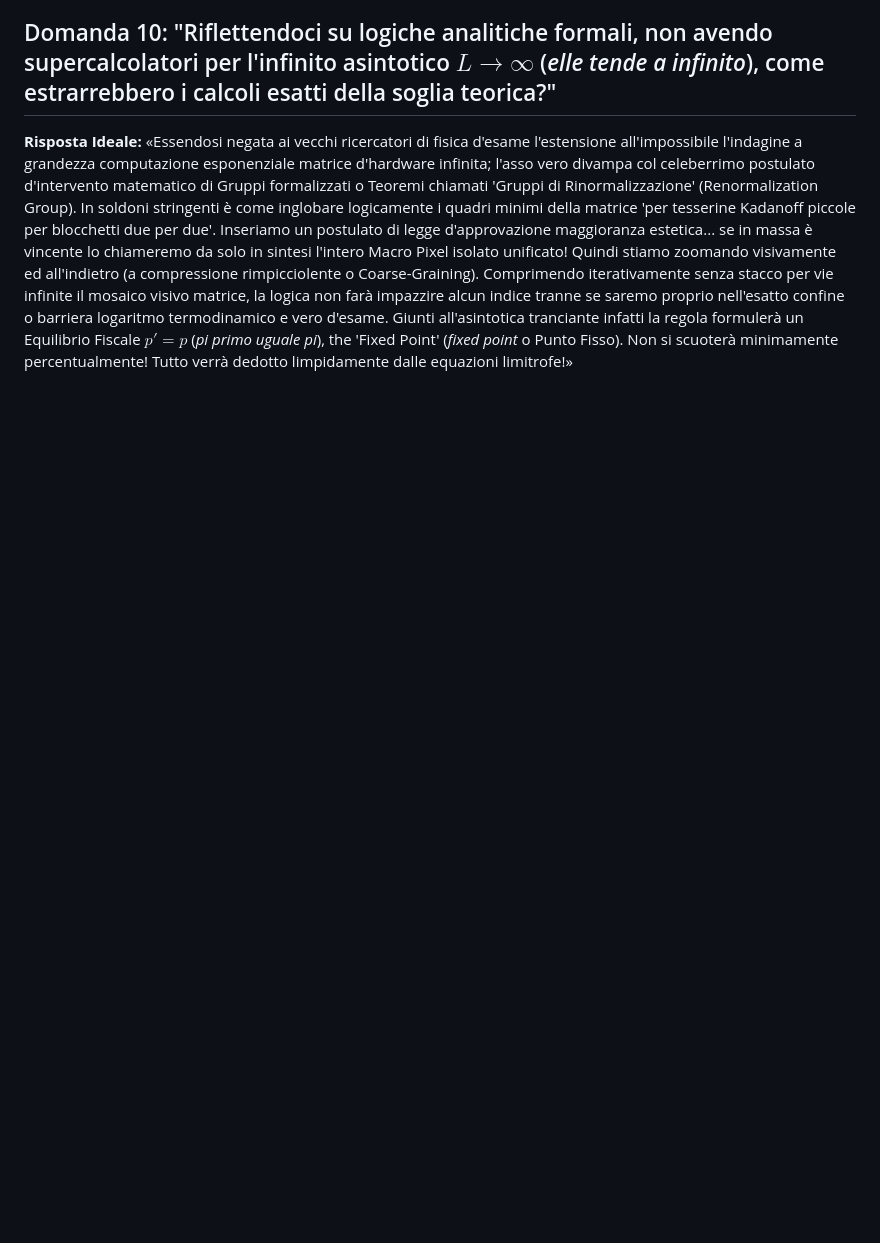
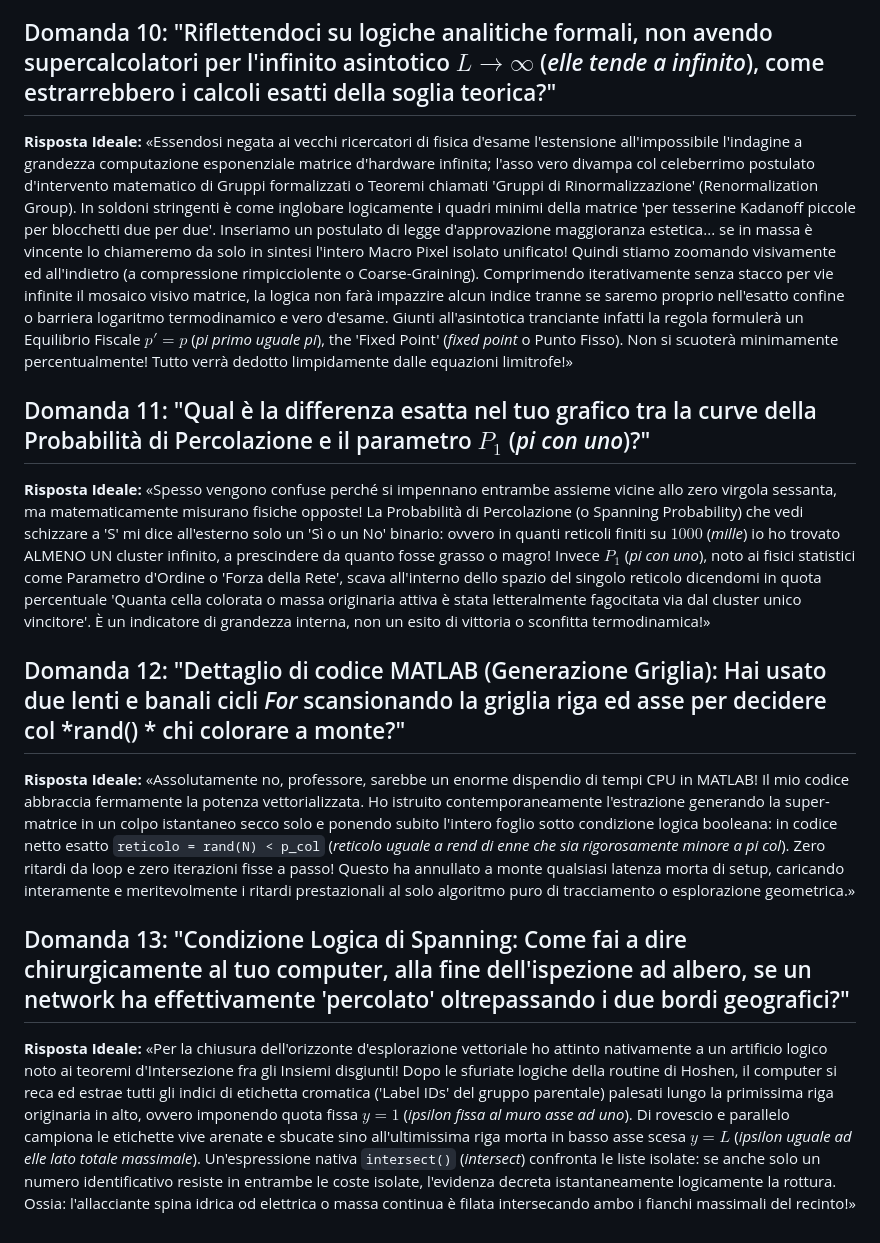
Before and after one commit to GeneralKoski/Modellazione-e-simulazioni-numeriche, a Markdown page: Gemini notes/Preparazione_Esame/Preparazione_Orale.md, the part around the change. Rendered like a GitHub page; blank space fills up the shorter version.

Commit message:
docs: Aggiunte le chicche d'esame e le insidie di programmazione Matlab nel pre-orale

```diff
--- a/Gemini notes/Preparazione_Esame/Preparazione_Orale.md
+++ b/Gemini notes/Preparazione_Esame/Preparazione_Orale.md
@@ -51,3 +51,18 @@ Oltre alle logiche d'esplorazione viste prima, le seguenti sono le considerazion
 
 **Risposta Ideale:**
 «Essendosi negata ai vecchi ricercatori di fisica d'esame l'estensione all'impossibile l'indagine a grandezza computazione esponenziale matrice d'hardware infinita; l'asso vero divampa col celeberrimo postulato d'intervento matematico di Gruppi formalizzati o Teoremi chiamati 'Gruppi di Rinormalizzazione' (Renormalization Group). In soldoni stringenti è come inglobare logicamente i quadri minimi della matrice 'per tesserine Kadanoff piccole per blocchetti due per due'. Inseriamo un postulato di legge d'approvazione maggioranza estetica... se in massa è vincente lo chiameremo da solo in sintesi l'intero Macro Pixel isolato unificato! Quindi stiamo zoomando visivamente ed all'indietro (a compressione rimpicciolente o Coarse-Graining). Comprimendo iterativamente senza stacco per vie infinite il mosaico visivo matrice, la logica non farà impazzire alcun indice tranne se saremo proprio nell'esatto confine o barriera logaritmo termodinamico e vero d'esame. Giunti all'asintotica tranciante infatti la regola formulerà un Equilibrio Fiscale $p' = p$ (*pi primo uguale pi*), the 'Fixed Point' (*fixed point* o Punto Fisso). Non si scuoterà minimamente percentualmente! Tutto verrà dedotto limpidamente dalle equazioni limitrofe!»
+
+## Domanda 11: "Qual è la differenza esatta nel tuo grafico tra la curve della Probabilità di Percolazione e il parametro $P_1$ (*pi con uno*)?"
+
+**Risposta Ideale:**
+«Spesso vengono confuse perché si impennano entrambe assieme vicine allo zero virgola sessanta, ma matematicamente misurano fisiche opposte! La Probabilità di Percolazione (o Spanning Probability) che vedi schizzare a 'S' mi dice all'esterno solo un 'Sì o un No' binario: ovvero in quanti reticoli finiti su $1000$ (*mille*) io ho trovato ALMENO UN cluster infinito, a prescindere da quanto fosse grasso o magro! Invece $P_1$ (*pi con uno*), noto ai fisici statistici come Parametro d'Ordine o 'Forza della Rete', scava all'interno dello spazio del singolo reticolo dicendomi in quota percentuale 'Quanta cella colorata o massa originaria attiva è stata letteralmente fagocitata via dal cluster unico vincitore'. È un indicatore di grandezza interna, non un esito di vittoria o sconfitta termodinamica!»
+
+## Domanda 12: "Dettaglio di codice MATLAB (Generazione Griglia): Hai usato due lenti e banali cicli *For* scansionando la griglia riga ed asse per decidere col *rand() * chi colorare a monte?"
+
+**Risposta Ideale:**
+«Assolutamente no, professore, sarebbe un enorme dispendio di tempi CPU in MATLAB! Il mio codice abbraccia fermamente la potenza vettorializzata. Ho istruito contemporaneamente l'estrazione generando la super-matrice in un colpo istantaneo secco solo e ponendo subito l'intero foglio sotto condizione logica booleana: in codice netto esatto `reticolo = rand(N) < p_col` (*reticolo uguale a rend di enne che sia rigorosamente minore a pi col*). Zero ritardi da loop e zero iterazioni fisse a passo! Questo ha annullato a monte qualsiasi latenza morta di setup, caricando interamente e meritevolmente i ritardi prestazionali al solo algoritmo puro di tracciamento o esplorazione geometrica.»
+
+## Domanda 13: "Condizione Logica di Spanning: Come fai a dire chirurgicamente al tuo computer, alla fine dell'ispezione ad albero, se un network ha effettivamente 'percolato' oltrepassando i due bordi geografici?"
+
+**Risposta Ideale:**
+«Per la chiusura dell'orizzonte d'esplorazione vettoriale ho attinto nativamente a un artificio logico noto ai teoremi d'Intersezione fra gli Insiemi disgiunti! Dopo le sfuriate logiche della routine di Hoshen, il computer si reca ed estrae tutti gli indici di etichetta cromatica ('Label IDs' del gruppo parentale) palesati lungo la primissima riga originaria in alto, ovvero imponendo quota fissa $y=1$ (*ipsilon fissa al muro asse ad uno*). Di rovescio e parallelo campiona le etichette vive arenate e sbucate sino all'ultimissima riga morta in basso asse scesa $y=L$ (*ipsilon uguale ad elle lato totale massimale*). Un'espressione nativa `intersect()` (*intersect*) confronta le liste isolate: se anche solo un numero identificativo resiste in entrambe le coste isolate, l'evidenza decreta istantaneamente logicamente la rottura. Ossia: l'allacciante spina idrica od elettrica o massa continua è filata intersecando ambo i fianchi massimali del recinto!»
```
